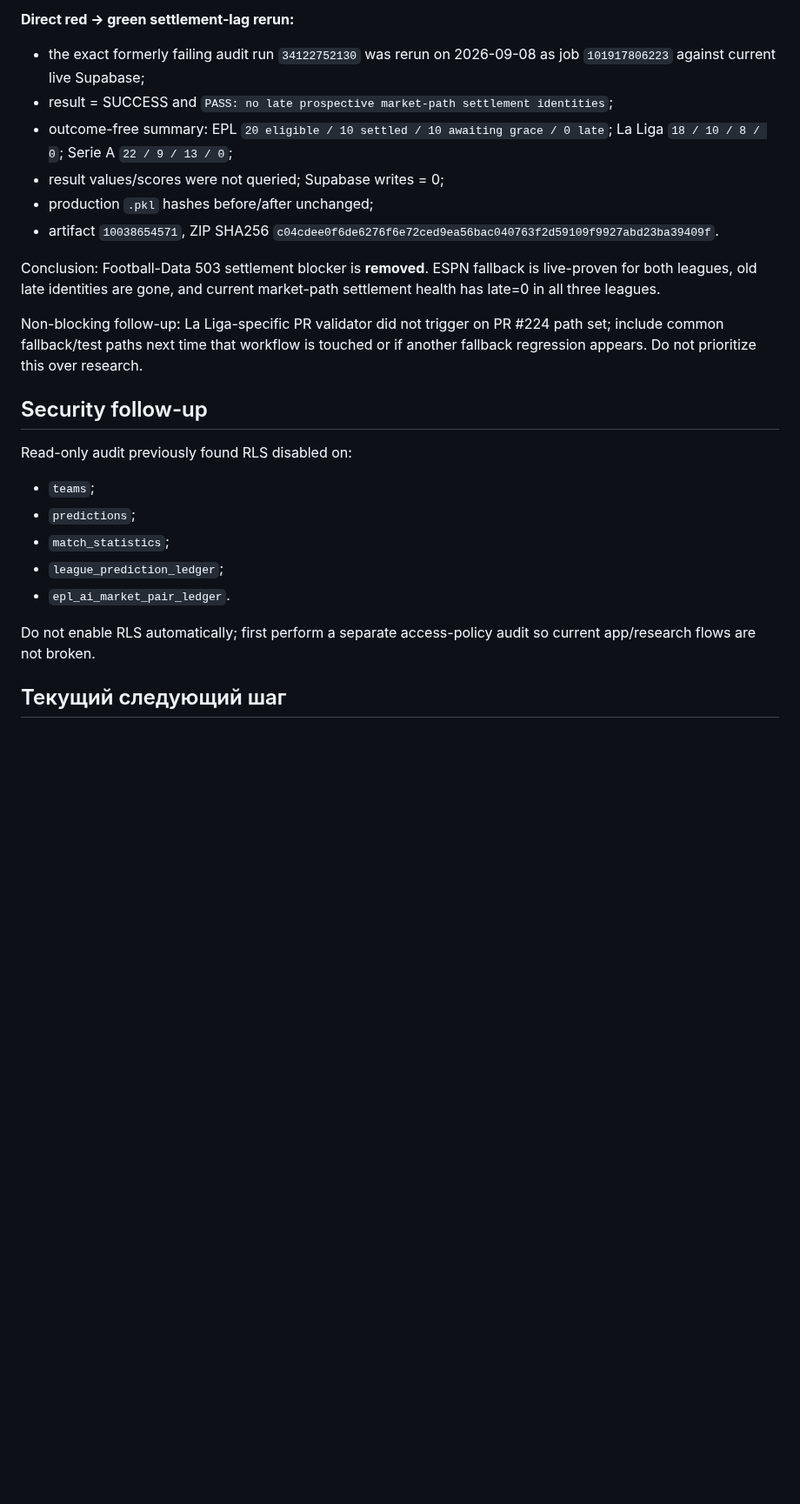
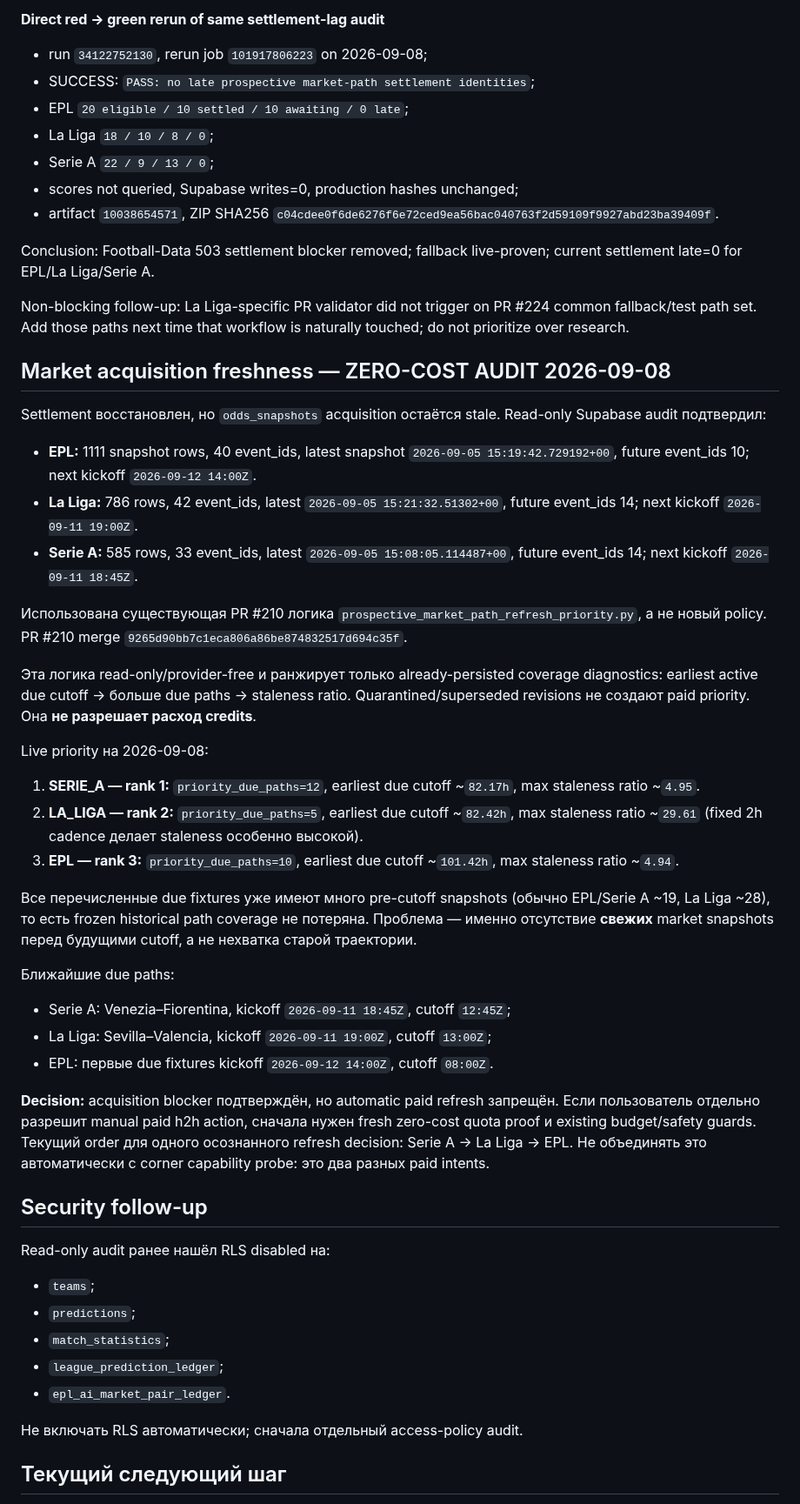
Before and after one commit to MaksimBlud/football-ai, a Markdown page: PROJECT_CONTINUITY.md, the part around one of its changes. Shown at 87% size. Drawn GitHub-style; blank space fills up the shorter version.

```diff
--- a/PROJECT_CONTINUITY.md
+++ b/PROJECT_CONTINUITY.md
@@ -217,26 +207,53 @@ Post-merge live proof:
 
-**Direct red -> green settlement-lag rerun:**
-- the exact formerly failing audit run `34122752130` was rerun on 2026-09-08 as job `101917806223` against current live Supabase;
-- result = SUCCESS and `PASS: no late prospective market-path settlement identities`;
-- outcome-free summary: EPL `20 eligible / 10 settled / 10 awaiting grace / 0 late`; La Liga `18 / 10 / 8 / 0`; Serie A `22 / 9 / 13 / 0`;
-- result values/scores were not queried; Supabase writes = 0;
-- production `.pkl` hashes before/after unchanged;
+**Direct red -> green rerun of same settlement-lag audit**
+- run `34122752130`, rerun job `101917806223` on 2026-09-08;
+- SUCCESS: `PASS: no late prospective market-path settlement identities`;
+- EPL `20 eligible / 10 settled / 10 awaiting / 0 late`;
+- La Liga `18 / 10 / 8 / 0`;
+- Serie A `22 / 9 / 13 / 0`;
+- scores not queried, Supabase writes=0, production hashes unchanged;
 - artifact `10038654571`, ZIP SHA256 `c04cdee0f6de6276f6e72ced9ea56bac040763f2d59109f9927abd23ba39409f`.
 
-Conclusion: Football-Data 503 settlement blocker is **removed**. ESPN fallback is live-proven for both leagues, old late identities are gone, and current market-path settlement health has late=0 in all three leagues.
+Conclusion: Football-Data 503 settlement blocker removed; fallback live-proven; current settlement late=0 for EPL/La Liga/Serie A.
 
-Non-blocking follow-up: La Liga-specific PR validator did not trigger on PR #224 path set; include common fallback/test paths next time that workflow is touched or if another fallback regression appears. Do not prioritize this over research.
+Non-blocking follow-up: La Liga-specific PR validator did not trigger on PR #224 common fallback/test path set. Add those paths next time that workflow is naturally touched; do not prioritize over research.
+
+## Market acquisition freshness — ZERO-COST AUDIT 2026-09-08
+
+Settlement восстановлен, но `odds_snapshots` acquisition остаётся stale. Read-only Supabase audit подтвердил:
+
+- **EPL:** 1111 snapshot rows, 40 event_ids, latest snapshot `2026-09-05 15:19:42.729192+00`, future event_ids 10; next kickoff `2026-09-12 14:00Z`.
+- **La Liga:** 786 rows, 42 event_ids, latest `2026-09-05 15:21:32.51302+00`, future event_ids 14; next kickoff `2026-09-11 19:00Z`.
+- **Serie A:** 585 rows, 33 event_ids, latest `2026-09-05 15:08:05.114487+00`, future event_ids 14; next kickoff `2026-09-11 18:45Z`.
+
+Использована существующая PR #210 логика `prospective_market_path_refresh_priority.py`, а не новый policy. PR #210 merge `9265d90bb7c1eca806a86be874832517d694c35f`.
+
+Эта логика read-only/provider-free и ранжирует только already-persisted coverage diagnostics: earliest active due cutoff -> больше due paths -> staleness ratio. Quarantined/superseded revisions не создают paid priority. Она **не разрешает расход credits**.
+
+Live priority на 2026-09-08:
+1. **SERIE_A — rank 1:** `priority_due_paths=12`, earliest due cutoff ~`82.17h`, max staleness ratio ~`4.95`.
+2. **LA_LIGA — rank 2:** `priority_due_paths=5`, earliest due cutoff ~`82.42h`, max staleness ratio ~`29.61` (fixed 2h cadence делает staleness особенно высокой).
+3. **EPL — rank 3:** `priority_due_paths=10`, earliest due cutoff ~`101.42h`, max staleness ratio ~`4.94`.
+
+Все перечисленные due fixtures уже имеют много pre-cutoff snapshots (обычно EPL/Serie A ~19, La Liga ~28), то есть frozen historical path coverage не потеряна. Проблема — именно отсутствие **свежих** market snapshots перед будущими cutoff, а не нехватка старой траектории.
+
+Ближайшие due paths:
+- Serie A: Venezia–Fiorentina, kickoff `2026-09-11 18:45Z`, cutoff `12:45Z`;
+- La Liga: Sevilla–Valencia, kickoff `2026-09-11 19:00Z`, cutoff `13:00Z`;
+- EPL: первые due fixtures kickoff `2026-09-12 14:00Z`, cutoff `08:00Z`.
+
+**Decision:** acquisition blocker подтверждён, но automatic paid refresh запрещён. Если пользователь отдельно разрешит manual paid h2h action, сначала нужен fresh zero-cost quota proof и existing budget/safety guards. Текущий order для одного осознанного refresh decision: Serie A -> La Liga -> EPL. Не объединять это автоматически с corner capability probe: это два разных paid intents.
 
 ## Security follow-up
 
-Read-only audit previously found RLS disabled on:
+Read-only audit ранее нашёл RLS disabled на:
 - `teams`;
 - `predictions`;
 - `match_statistics`;
 - `league_prediction_ledger`;
 - `epl_ai_market_pair_ledger`.
 
-Do not enable RLS automatically; first perform a separate access-policy audit so current app/research flows are not broken.
+Не включать RLS автоматически; сначала отдельный access-policy audit.
 
 ## Текущий следующий шаг
 
```
Also changed, not shown: other parts of PROJECT_CONTINUITY.md (+53 -62 lines).
